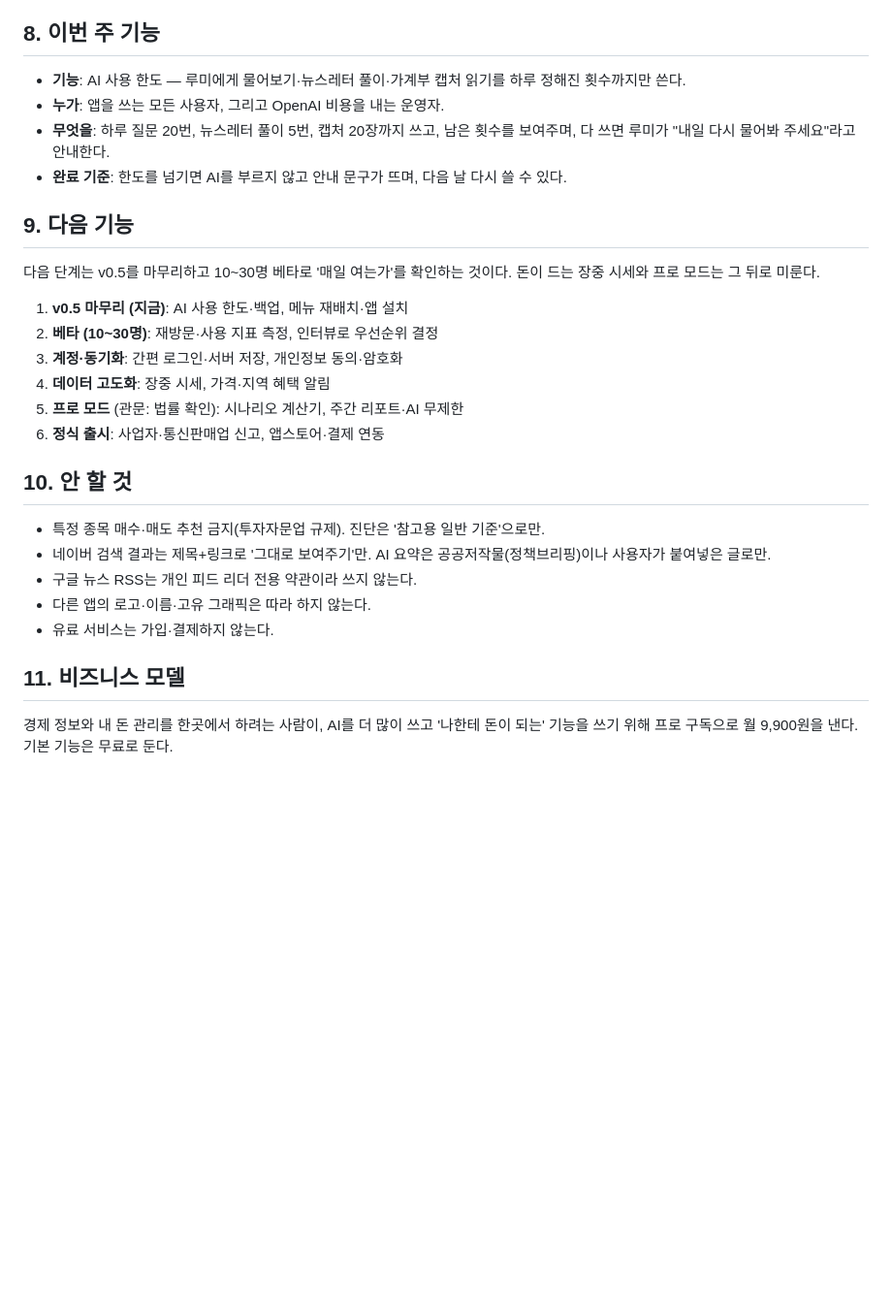
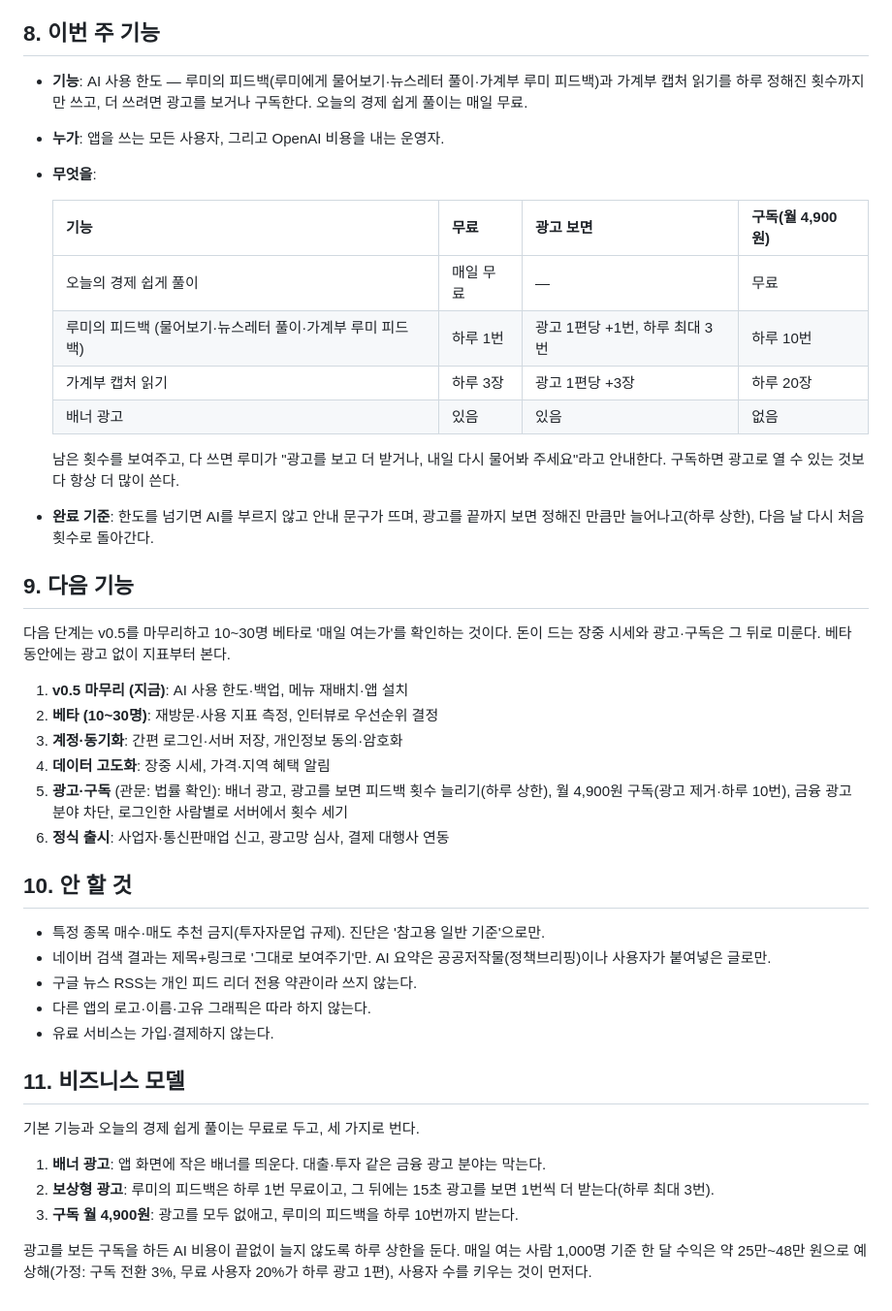
Before and after one commit to songeunchae33/ai_mvp_class_1, a Markdown page: docs/PRD-v1.0.md, the part around the change. Shown at 97% size. Drawn GitHub-style; blank space fills up the shorter version.

Commit message:
PRD v1.0: 수익 모델을 배너 광고·보상형 광고·월 4,900원 구독으로, AI 한도표 고침
Co-Authored-By: Claude Opus 5.5 <noreply@anthropic.com>

```diff
--- a/docs/PRD-v1.0.md
+++ b/docs/PRD-v1.0.md
@@ -47,21 +47,30 @@
 
 ## 8. 이번 주 기능
 
-- **기능**: AI 사용 한도 — 루미에게 물어보기·뉴스레터 풀이·가계부 캡처 읽기를 하루 정해진 횟수까지만 쓴다.
+- **기능**: AI 사용 한도 — 루미의 피드백(루미에게 물어보기·뉴스레터 풀이·가계부 루미 피드백)과 가계부 캡처 읽기를 하루 정해진 횟수까지만 쓰고, 더 쓰려면 광고를 보거나 구독한다. 오늘의 경제 쉽게 풀이는 매일 무료.
 - **누가**: 앱을 쓰는 모든 사용자, 그리고 OpenAI 비용을 내는 운영자.
-- **무엇을**: 하루 질문 20번, 뉴스레터 풀이 5번, 캡처 20장까지 쓰고, 남은 횟수를 보여주며, 다 쓰면 루미가 "내일 다시 물어봐 주세요"라고 안내한다.
-- **완료 기준**: 한도를 넘기면 AI를 부르지 않고 안내 문구가 뜨며, 다음 날 다시 쓸 수 있다.
+- **무엇을**:
+
+  | 기능 | 무료 | 광고 보면 | 구독(월 4,900원) |
+  | --- | --- | --- | --- |
+  | 오늘의 경제 쉽게 풀이 | 매일 무료 | — | 무료 |
+  | 루미의 피드백 (물어보기·뉴스레터 풀이·가계부 루미 피드백) | 하루 1번 | 광고 1편당 +1번, 하루 최대 3번 | 하루 10번 |
+  | 가계부 캡처 읽기 | 하루 3장 | 광고 1편당 +3장 | 하루 20장 |
+  | 배너 광고 | 있음 | 있음 | 없음 |
+
+  남은 횟수를 보여주고, 다 쓰면 루미가 "광고를 보고 더 받거나, 내일 다시 물어봐 주세요"라고 안내한다. 구독하면 광고로 열 수 있는 것보다 항상 더 많이 쓴다.
+- **완료 기준**: 한도를 넘기면 AI를 부르지 않고 안내 문구가 뜨며, 광고를 끝까지 보면 정해진 만큼만 늘어나고(하루 상한), 다음 날 다시 처음 횟수로 돌아간다.
 
 ## 9. 다음 기능
 
-다음 단계는 v0.5를 마무리하고 10~30명 베타로 '매일 여는가'를 확인하는 것이다. 돈이 드는 장중 시세와 프로 모드는 그 뒤로 미룬다.
+다음 단계는 v0.5를 마무리하고 10~30명 베타로 '매일 여는가'를 확인하는 것이다. 돈이 드는 장중 시세와 광고·구독은 그 뒤로 미룬다. 베타 동안에는 광고 없이 지표부터 본다.
 
 1. **v0.5 마무리 (지금)**: AI 사용 한도·백업, 메뉴 재배치·앱 설치
 2. **베타 (10~30명)**: 재방문·사용 지표 측정, 인터뷰로 우선순위 결정
 3. **계정·동기화**: 간편 로그인·서버 저장, 개인정보 동의·암호화
 4. **데이터 고도화**: 장중 시세, 가격·지역 혜택 알림
-5. **프로 모드** (관문: 법률 확인): 시나리오 계산기, 주간 리포트·AI 무제한
-6. **정식 출시**: 사업자·통신판매업 신고, 앱스토어·결제 연동
+5. **광고·구독** (관문: 법률 확인): 배너 광고, 광고를 보면 피드백 횟수 늘리기(하루 상한), 월 4,900원 구독(광고 제거·하루 10번), 금융 광고 분야 차단, 로그인한 사람별로 서버에서 횟수 세기
+6. **정식 출시**: 사업자·통신판매업 신고, 광고망 심사, 결제 대행사 연동
 
 ## 10. 안 할 것
 
@@ -73,4 +82,10 @@
 
 ## 11. 비즈니스 모델
 
-경제 정보와 내 돈 관리를 한곳에서 하려는 사람이, AI를 더 많이 쓰고 '나한테 돈이 되는' 기능을 쓰기 위해 프로 구독으로 월 9,900원을 낸다. 기본 기능은 무료로 둔다.
+기본 기능과 오늘의 경제 쉽게 풀이는 무료로 두고, 세 가지로 번다.
+
+1. **배너 광고**: 앱 화면에 작은 배너를 띄운다. 대출·투자 같은 금융 광고 분야는 막는다.
+2. **보상형 광고**: 루미의 피드백은 하루 1번 무료이고, 그 뒤에는 15초 광고를 보면 1번씩 더 받는다(하루 최대 3번).
+3. **구독 월 4,900원**: 광고를 모두 없애고, 루미의 피드백을 하루 10번까지 받는다.
+
+광고를 보든 구독을 하든 AI 비용이 끝없이 늘지 않도록 하루 상한을 둔다. 매일 여는 사람 1,000명 기준 한 달 수익은 약 25만~48만 원으로 예상해(가정: 구독 전환 3%, 무료 사용자 20%가 하루 광고 1편), 사용자 수를 키우는 것이 먼저다.
```
